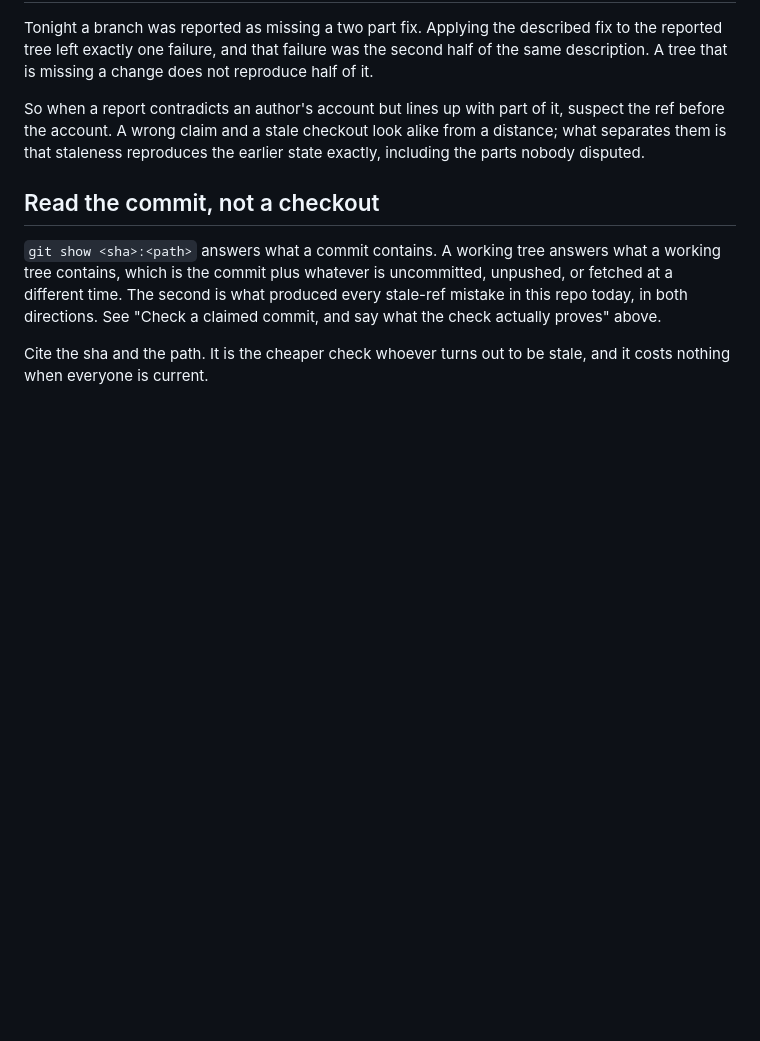
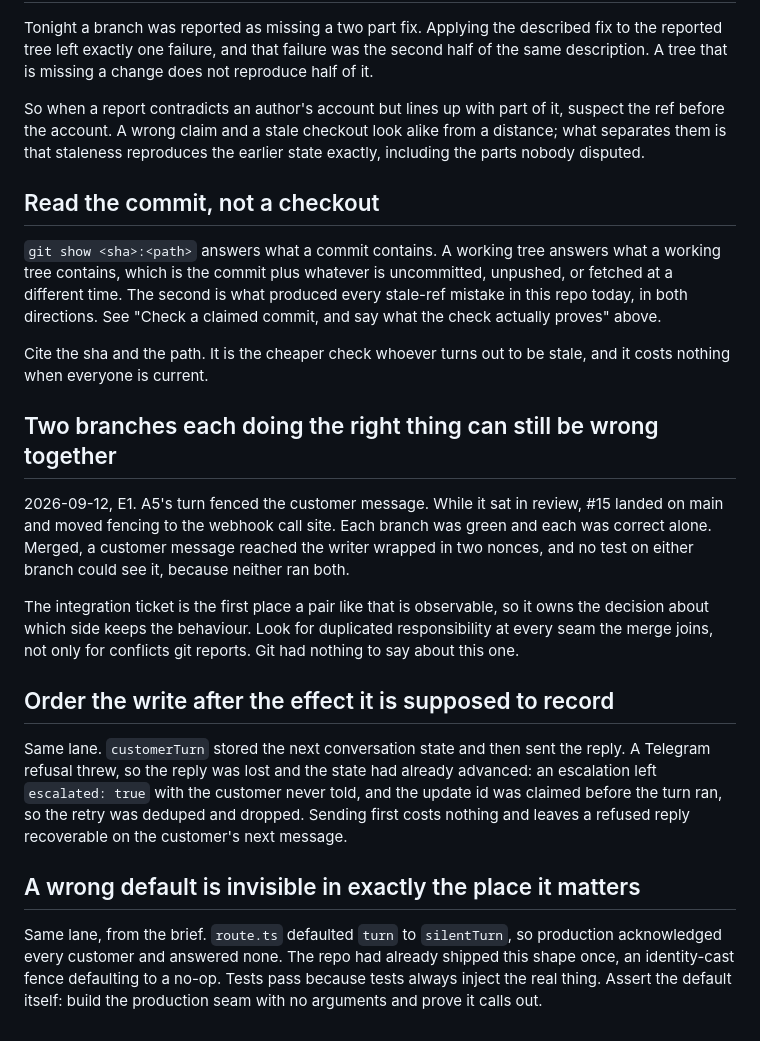
Before and after one commit to patriciocarena/HackCBA, a Markdown page: tasks/lessons.md, the part around the change. Drawn GitHub-style; blank space fills up the shorter version.

Commit message:
Three lessons from wiring the vertical

```diff
--- a/tasks/lessons.md
+++ b/tasks/lessons.md
@@ -132,3 +132,32 @@ commit, and say what the check actually proves" above.
 
 Cite the sha and the path. It is the cheaper check whoever turns out to be stale,
 and it costs nothing when everyone is current.
+## Two branches each doing the right thing can still be wrong together
+
+2026-09-12, E1. A5's turn fenced the customer message. While it sat in review,
+#15 landed on main and moved fencing to the webhook call site. Each branch was
+green and each was correct alone. Merged, a customer message reached the writer
+wrapped in two nonces, and no test on either branch could see it, because
+neither ran both.
+
+The integration ticket is the first place a pair like that is observable, so it
+owns the decision about which side keeps the behaviour. Look for duplicated
+responsibility at every seam the merge joins, not only for conflicts git
+reports. Git had nothing to say about this one.
+
+## Order the write after the effect it is supposed to record
+
+Same lane. `customerTurn` stored the next conversation state and then sent the
+reply. A Telegram refusal threw, so the reply was lost and the state had already
+advanced: an escalation left `escalated: true` with the customer never told, and
+the update id was claimed before the turn ran, so the retry was deduped and
+dropped. Sending first costs nothing and leaves a refused reply recoverable on
+the customer's next message.
+
+## A wrong default is invisible in exactly the place it matters
+
+Same lane, from the brief. `route.ts` defaulted `turn` to `silentTurn`, so
+production acknowledged every customer and answered none. The repo had already
+shipped this shape once, an identity-cast fence defaulting to a no-op. Tests
+pass because tests always inject the real thing. Assert the default itself:
+build the production seam with no arguments and prove it calls out.
```
